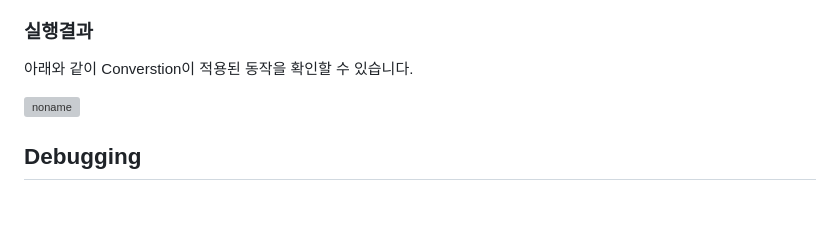
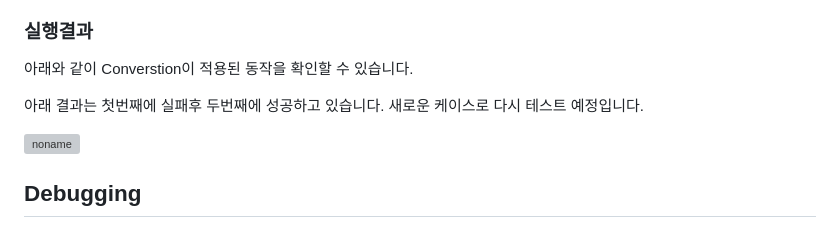
Before and after one commit to kyopark2014/conversational-chatbot, a Markdown page: README.md, the part around the change. Rendered like a GitHub page; blank space fills up the shorter version; grey boxes are pictures that could not be loaded.

```diff
--- a/README.md
+++ b/README.md
@@ -280,6 +280,8 @@ roleLambda.attachInlinePolicy( // add bedrock policy
 
 아래와 같이 Converstion이 적용된 동작을 확인할 수 있습니다.
 
+아래 결과는 첫번째에 실패후 두번째에 성공하고 있습니다. 새로운 케이스로 다시 테스트 예정입니다.
+
 ![noname](https://github.com/kyopark2014/conversational-chatbot/assets/52392004/2e6c9f30-ca69-4a7f-a981-4895a292a449)
 
 
```
